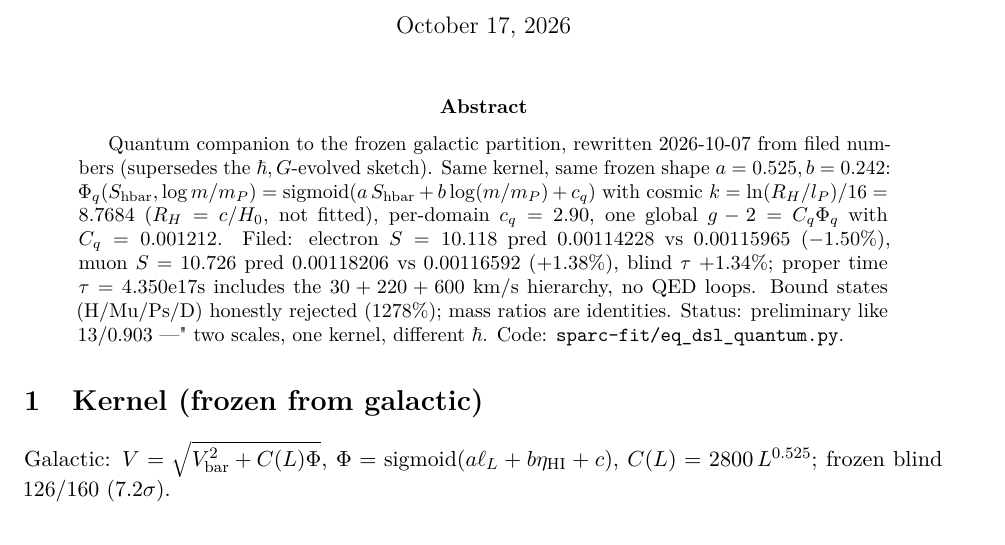
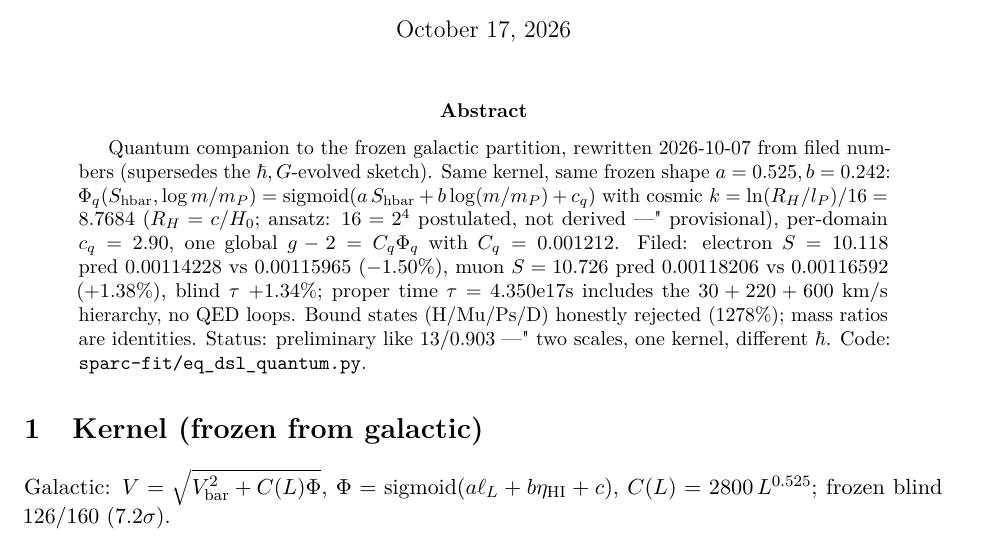
Before and after one commit to n4rus/euler-vacuum-seed, a LaTeX paper (papers/quantum_phi_draft.tex): part of page 1 of 2, cut so that both start at the same text. Compiled offline with pdfLaTeX.

Commit message:
quantum draft: k annotated ansatz (16=2^4 postulated, not derived) per provenance audit; PDF rebuilt

```diff
--- a/papers/quantum_phi_draft.tex
+++ b/papers/quantum_phi_draft.tex
@@ -21,7 +21,7 @@
 \maketitle
 
 \begin{abstract}
-Quantum companion to the frozen galactic partition, rewritten 2026-10-07 from filed numbers (supersedes the $\hbar,G$-evolved sketch). Same kernel, same frozen shape $a=0.525,b=0.242$: $\Phi_{q}(S_{\rm hbar},\log m/m_{P})={\rm sigmoid}(a\,S_{\rm hbar}+b\log(m/m_{P})+c_{q})$ with cosmic $k=\ln(R_{H}/l_{P})/16=8.7684$ ($R_{H}=c/H_{0}$, not fitted), per-domain $c_{q}=2.90$, one global $g-2=C_{q}\Phi_{q}$ with $C_{q}=0.001212$. Filed: electron $S=10.118$ pred $0.00114228$ vs $0.00115965$ ($-1.50\%$), muon $S=10.726$ pred $0.00118206$ vs $0.00116592$ ($+1.38\%$), blind $\tau$ $+1.34\%$; proper time $\tau=4.350{\rm e}17$s includes the $30+220+600$ km/s hierarchy, no QED loops. Bound states (H/Mu/Ps/D) honestly rejected ($1278\%$); mass ratios are identities. Status: preliminary like $13/0.903$ ---" two scales, one kernel, different $\hbar$. Code: {\tt sparc-fit/eq\_dsl\_quantum.py}.
+Quantum companion to the frozen galactic partition, rewritten 2026-10-07 from filed numbers (supersedes the $\hbar,G$-evolved sketch). Same kernel, same frozen shape $a=0.525,b=0.242$: $\Phi_{q}(S_{\rm hbar},\log m/m_{P})={\rm sigmoid}(a\,S_{\rm hbar}+b\log(m/m_{P})+c_{q})$ with cosmic $k=\ln(R_{H}/l_{P})/16=8.7684$ ($R_{H}=c/H_{0}$; ansatz: $16=2^{4}$ postulated, not derived ---" provisional), per-domain $c_{q}=2.90$, one global $g-2=C_{q}\Phi_{q}$ with $C_{q}=0.001212$. Filed: electron $S=10.118$ pred $0.00114228$ vs $0.00115965$ ($-1.50\%$), muon $S=10.726$ pred $0.00118206$ vs $0.00116592$ ($+1.38\%$), blind $\tau$ $+1.34\%$; proper time $\tau=4.350{\rm e}17$s includes the $30+220+600$ km/s hierarchy, no QED loops. Bound states (H/Mu/Ps/D) honestly rejected ($1278\%$); mass ratios are identities. Status: preliminary like $13/0.903$ ---" two scales, one kernel, different $\hbar$. Code: {\tt sparc-fit/eq\_dsl\_quantum.py}.
 \end{abstract}
 
 \section{Kernel (frozen from galactic)}
```
Also changed, not shown: papers/quantum_phi_draft.pdf.
